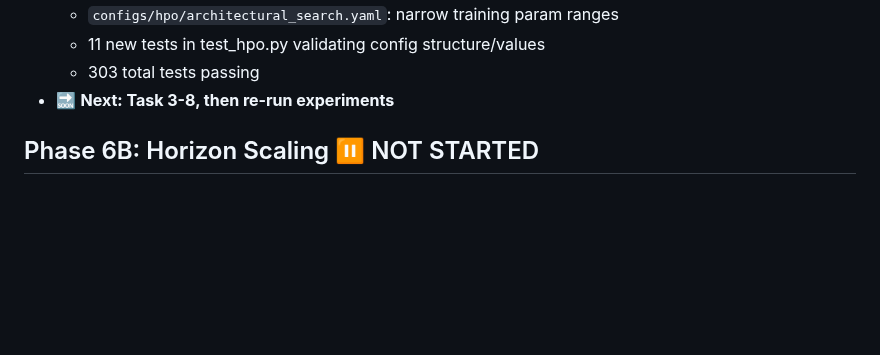
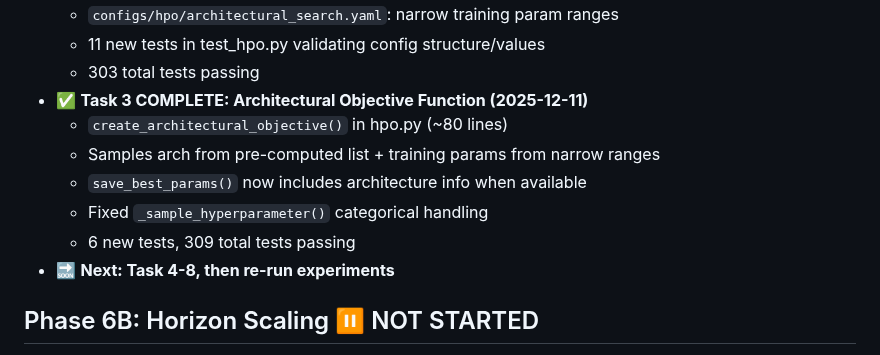
Before and after one commit to J0nd1sk/financial_ts_scaling, a Markdown page: .claude/context/phase_tracker.md, the part around the change. Rendered like a GitHub page; blank space fills up the shorter version.

```diff
--- a/.claude/context/phase_tracker.md
+++ b/.claude/context/phase_tracker.md
@@ -149,7 +149,13 @@
   - `configs/hpo/architectural_search.yaml`: narrow training param ranges
   - 11 new tests in test_hpo.py validating config structure/values
   - 303 total tests passing
-- 🔜 **Next: Task 3-8, then re-run experiments**
+- ✅ **Task 3 COMPLETE: Architectural Objective Function (2025-12-11)**
+  - `create_architectural_objective()` in hpo.py (~80 lines)
+  - Samples arch from pre-computed list + training params from narrow ranges
+  - `save_best_params()` now includes architecture info when available
+  - Fixed `_sample_hyperparameter()` categorical handling
+  - 6 new tests, 309 total tests passing
+- 🔜 **Next: Task 4-8, then re-run experiments**
 
 ## Phase 6B: Horizon Scaling ⏸️ NOT STARTED
 - 64 runs (reuse 6A HPO)
```
Also changed, not shown: .claude/context/session_context.md (+54 -50 lines).
